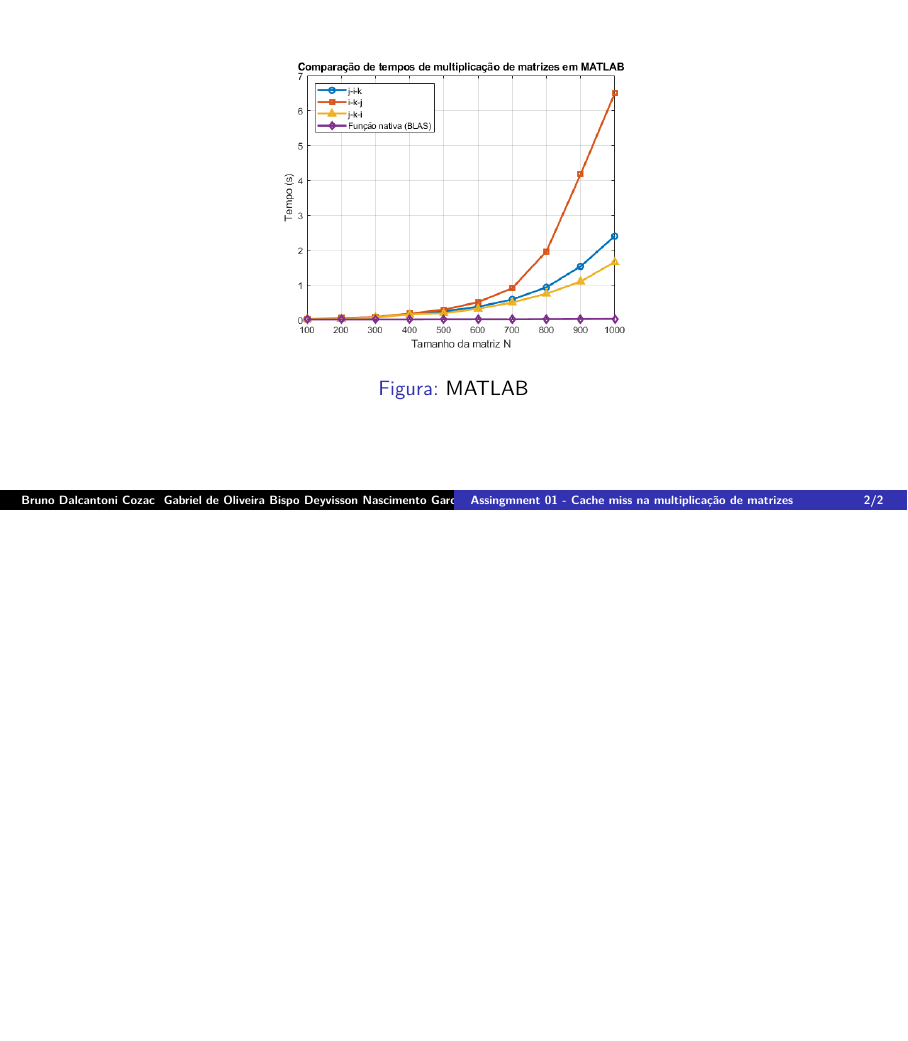
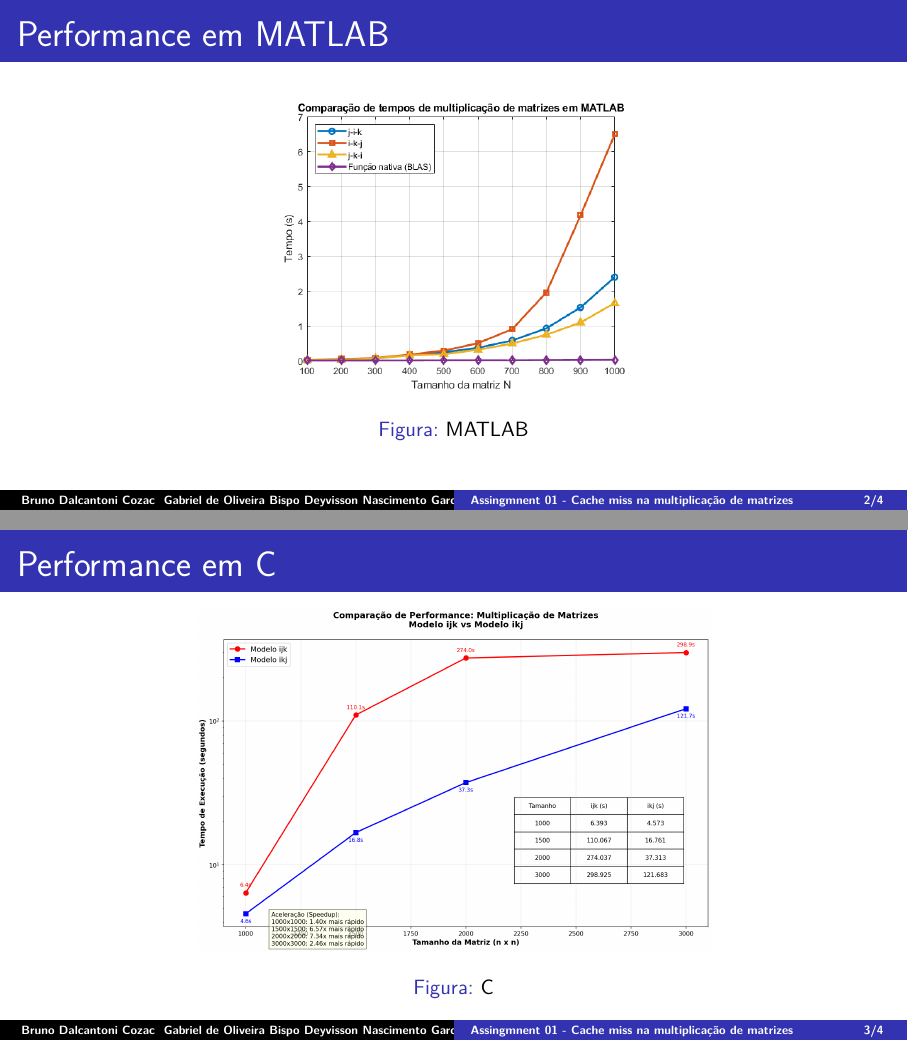
Before and after one commit to victorcunha94/hcp_for_edp, a LaTeX poster (assignment01/presentation/template_beamer_basic.tex): page 2 of 2 before the commit and pages 2 and 3 of 4 after it, the two joined at a grey line, the shorter picture padded with empty space. Compiled offline with pdfLaTeX.

Commit message:
Adição dos resultados em imagem

```diff
--- a/assignment01/presentation/template_beamer_basic.tex
+++ b/assignment01/presentation/template_beamer_basic.tex
@@ -56,6 +56,7 @@
 	\end{frame}
 
 \begin{frame}
+		\frametitle{Performance em MATLAB}
 	\begin{figure}[H]
 		\centering
 		\includegraphics[width=0.5\linewidth]{../matmultR2022}
@@ -64,4 +65,31 @@
 	\end{figure}
 
 \end{frame}
+
+
+
+\begin{frame}
+	\frametitle{Performance em C}
+	\begin{figure}[H]
+		\centering
+		\includegraphics[width=0.65\linewidth]{Figuras/performance_multiplicacao_matrizes}
+		\caption{C}
+		\label{fig:performace_c}
+	\end{figure}
+
+\end{frame}
+
+
+\begin{frame}
+	\frametitle{Performance em Python}
+	\begin{figure}[H]
+		\centering
+		\includegraphics[width=0.80\linewidth]{Figuras/cachemiss_python}
+		\caption{C}
+		\label{fig:performace_python}
+	\end{figure}
+
+\end{frame}
+
+
 \end{document}
```
Also changed, not shown: assignment01/presentation/Figuras/cachemiss_python.png, assignment01/presentation/Figuras/performance_multiplicacao_matrizes.png (added), assignment01/presentation/template_beamer_basic.pdf, 2 other files.
